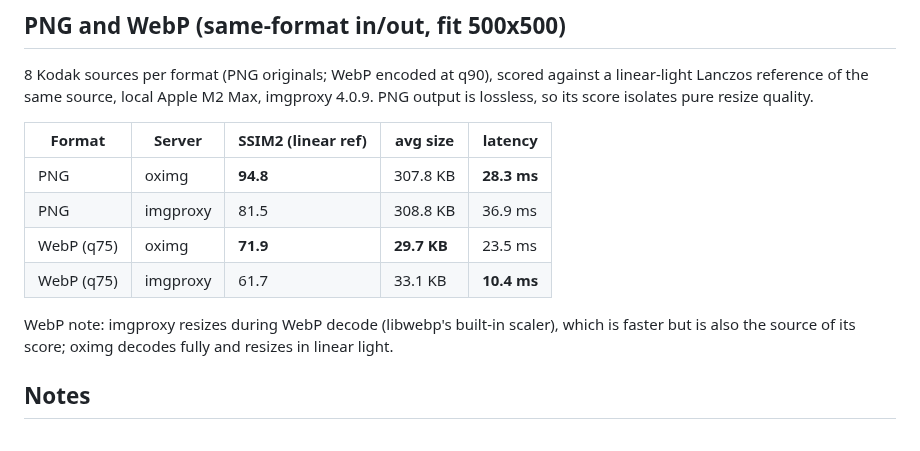
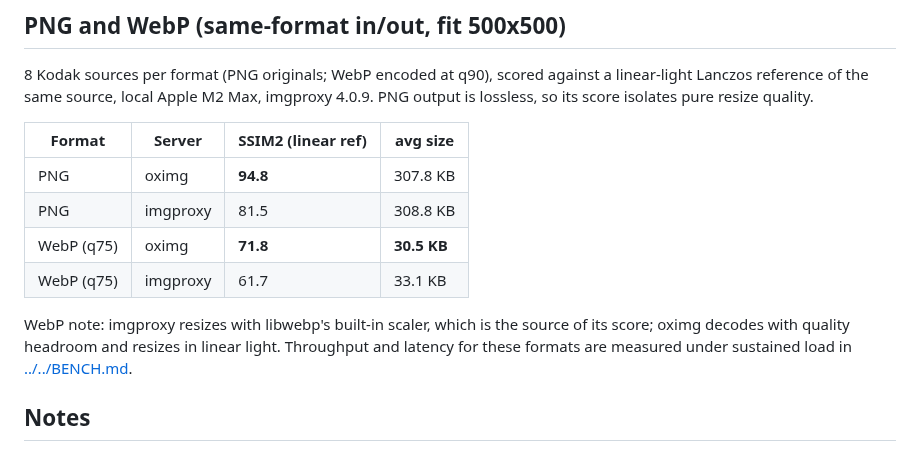
Before and after one commit to oximg/oximg, a Markdown page: bench/quality/QUALITY.md, the part around the change. GitHub-like rendering.

```diff
--- a/bench/quality/QUALITY.md
+++ b/bench/quality/QUALITY.md
@@ -68,16 +68,17 @@ against a linear-light Lanczos reference of the same source, local
 Apple M2 Max, imgproxy 4.0.9. PNG output is lossless, so its score
 isolates pure resize quality.
 
-| Format | Server | SSIM2 (linear ref) | avg size | latency |
-|---|---|---|---|---|
-| PNG | oximg | **94.8** | 307.8 KB | **28.3 ms** |
-| PNG | imgproxy | 81.5 | 308.8 KB | 36.9 ms |
-| WebP (q75) | oximg | **71.9** | **29.7 KB** | 23.5 ms |
-| WebP (q75) | imgproxy | 61.7 | 33.1 KB | **10.4 ms** |
+| Format | Server | SSIM2 (linear ref) | avg size |
+|---|---|---|---|
+| PNG | oximg | **94.8** | 307.8 KB |
+| PNG | imgproxy | 81.5 | 308.8 KB |
+| WebP (q75) | oximg | **71.8** | **30.5 KB** |
+| WebP (q75) | imgproxy | 61.7 | 33.1 KB |
 
-WebP note: imgproxy resizes during WebP decode (libwebp's built-in
-scaler), which is faster but is also the source of its score; oximg
-decodes fully and resizes in linear light.
+WebP note: imgproxy resizes with libwebp's built-in scaler, which is
+the source of its score; oximg decodes with quality headroom and
+resizes in linear light. Throughput and latency for these formats are
+measured under sustained load in [../../BENCH.md](../../BENCH.md).
 
 ## Notes
 
```
Also changed, not shown: BENCH.md (+15 -11 lines).
